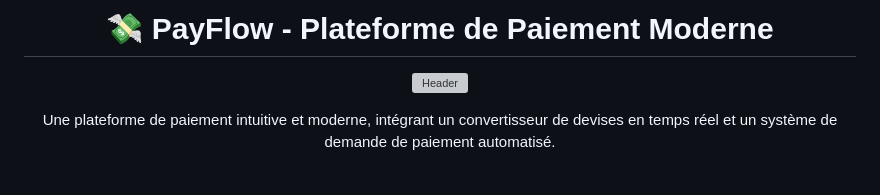
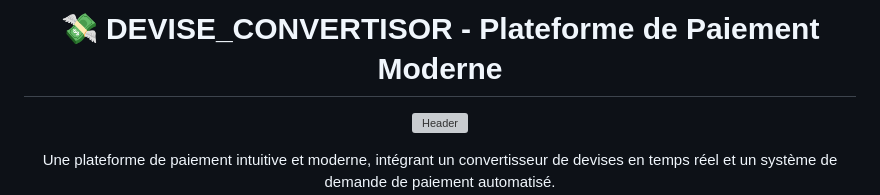
Before and after one commit to Samuelalhadef/Devise_convertisor, a Markdown page: README.md, the part around the change. Rendered like a GitHub page; blank space fills up the shorter version; grey boxes are pictures that could not be loaded.

```diff
--- a/README.md
+++ b/README.md
@@ -1,7 +1,7 @@
 <div align="center">
 
 
-# 💸 PayFlow - Plateforme de Paiement Moderne
+# 💸 DEVISE_CONVERTISOR - Plateforme de Paiement Moderne
 
 ![Header](https://github.com/user-attachments/assets/ba440fc0-8ee0-40d3-bdb1-974e9a226c84)
 
```
